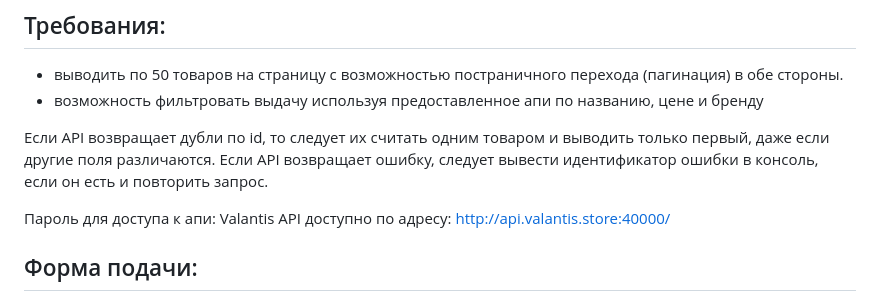
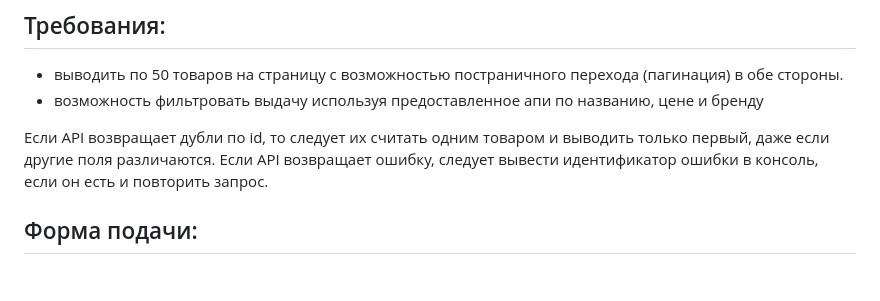
Before and after one commit to Tetrarium/valantis-test, a Markdown page: README.md, the part around the change. GitHub-like rendering; blank space fills up the shorter version.

```diff
--- a/README.md
+++ b/README.md
@@ -8,10 +8,6 @@
 
 Если API возвращает дубли по id, то следует их считать одним товаром и выводить только первый, даже если другие поля различаются.
 Если API возвращает ошибку, следует вывести идентификатор ошибки в консоль, если он есть и повторить запрос.
-
-Пароль для доступа к апи: Valantis
-API доступно по адресу: http://api.valantis.store:40000/
-
 
 ## Форма подачи:
 Выполненное задание разместите на github pages или аналогичном сервисе.
```
